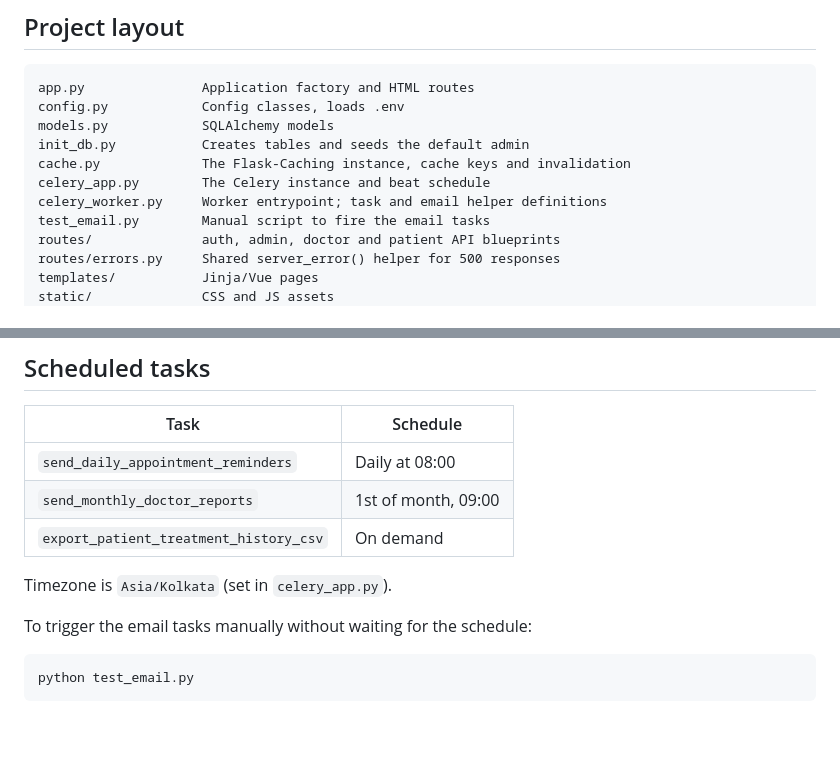
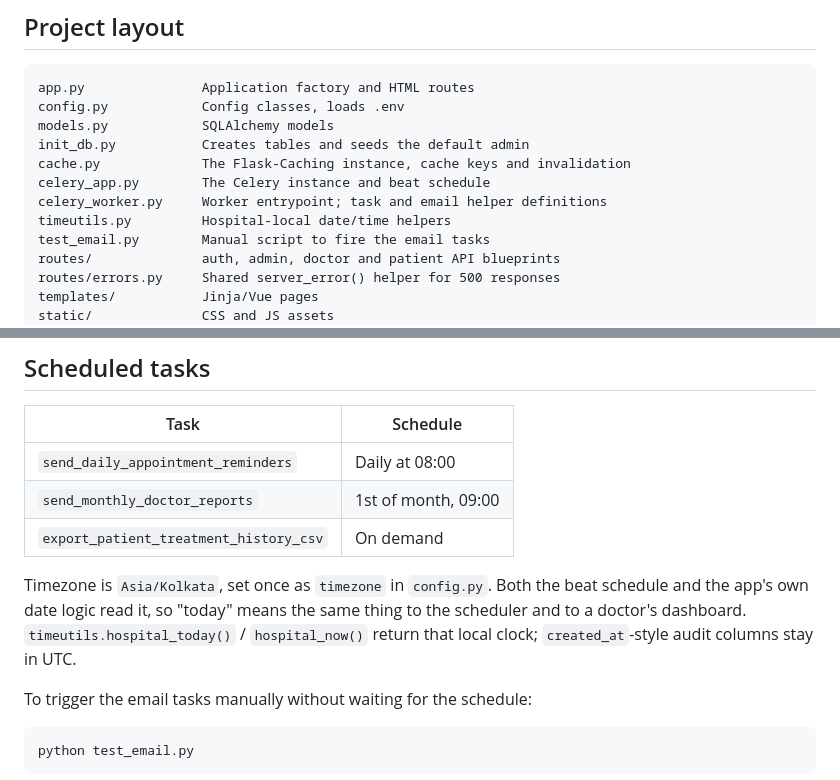
Before and after one commit to 23F3002468/Hospital_Management_System, a Markdown page: README.md, 2 parts joined by grey strips. GitHub-like rendering; blank space fills up the shorter version.

Commit message:
docs: README omitted timeutils.py and pointed the timezone at the wrong file
List timeutils.py in the project layout and describe the timezone as config-level, covering both the beat schedule and the app's date logic.

```diff
--- a/README.md
+++ b/README.md
@@ -37,6 +37,7 @@ init_db.py           Creates tables and seeds the default admin
 cache.py             The Flask-Caching instance, cache keys and invalidation
 celery_app.py        The Celery instance and beat schedule
 celery_worker.py     Worker entrypoint; task and email helper definitions
+timeutils.py         Hospital-local date/time helpers
 test_email.py        Manual script to fire the email tasks
 routes/              auth, admin, doctor and patient API blueprints
 routes/errors.py     Shared server_error() helper for 500 responses
@@ -99,7 +100,10 @@ Default admin login is created by `init_db.py` — see `ADMIN_USERNAME` /
 | `send_monthly_doctor_reports`       | 1st of month, 09:00 |
 | `export_patient_treatment_history_csv` | On demand        |
 
-Timezone is `Asia/Kolkata` (set in `celery_app.py`).
+Timezone is `Asia/Kolkata`, set once as `timezone` in `config.py`. Both the beat
+schedule and the app's own date logic read it, so "today" means the same thing to
+the scheduler and to a doctor's dashboard. `timeutils.hospital_today()` /
+`hospital_now()` return that local clock; `created_at`-style audit columns stay in UTC.
 
 To trigger the email tasks manually without waiting for the schedule:
 
```
